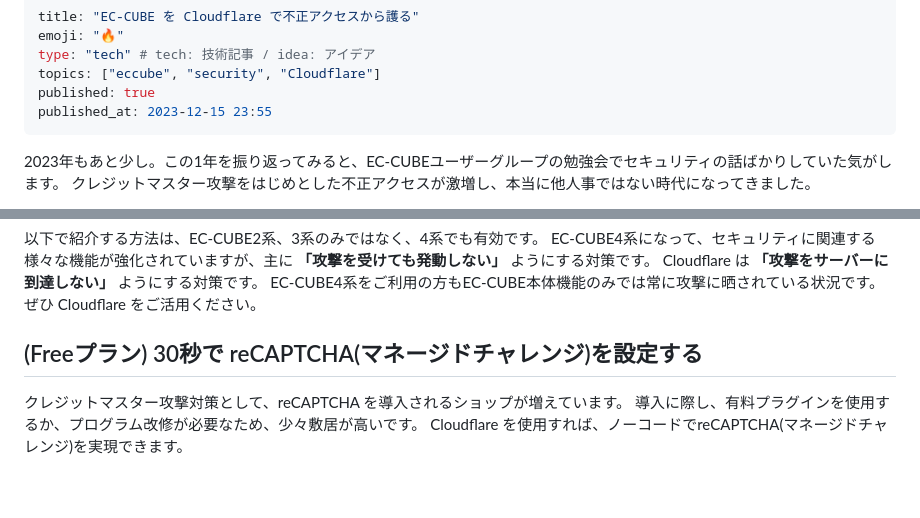
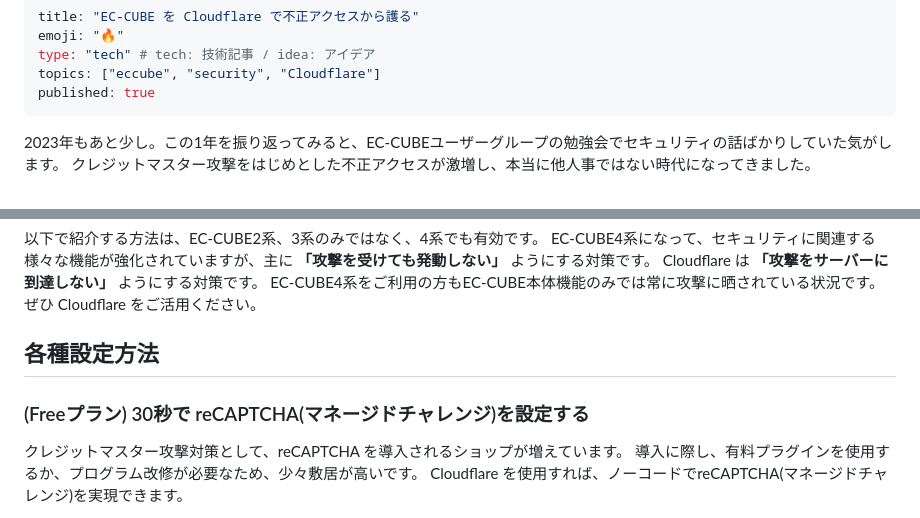
Before and after one commit to nanasess/zenn-content, a Markdown page: articles/cloudflare-eccube.md, 2 parts joined by grey strips. Drawn GitHub-style; blank space fills up the shorter version.

```diff
--- a/articles/cloudflare-eccube.md
+++ b/articles/cloudflare-eccube.md
@@ -4,7 +4,6 @@ emoji: "🔥"
 type: "tech" # tech: 技術記事 / idea: アイデア
 topics: ["eccube", "security", "Cloudflare"]
 published: true
-published_at: 2023-12-15 23:55
 ---
 2023年もあと少し。この1年を振り返ってみると、EC-CUBEユーザーグループの勉強会でセキュリティの話ばかりしていた気がします。
 クレジットマスター攻撃をはじめとした不正アクセスが激増し、本当に他人事ではない時代になってきました。
@@ -35,7 +34,9 @@ Cloudflare は **「攻撃をサーバーに到達しない」** ようにする
 EC-CUBE4系をご利用の方もEC-CUBE本体機能のみでは常に攻撃に晒されている状況です。
 ぜひ Cloudflare をご活用ください。
 
-## (Freeプラン) 30秒で reCAPTCHA(マネージドチャレンジ)を設定する
+## 各種設定方法
+
+### (Freeプラン) 30秒で reCAPTCHA(マネージドチャレンジ)を設定する
 
 クレジットマスター攻撃対策として、reCAPTCHA を導入されるショップが増えています。
 導入に際し、有料プラグインを使用するか、プログラム改修が必要なため、少々敷居が高いです。
```
Also changed, not shown: other parts of articles/cloudflare-eccube.md (+62 -6 lines), images/cloudflare-eccube/rate_limit1.png (added).
